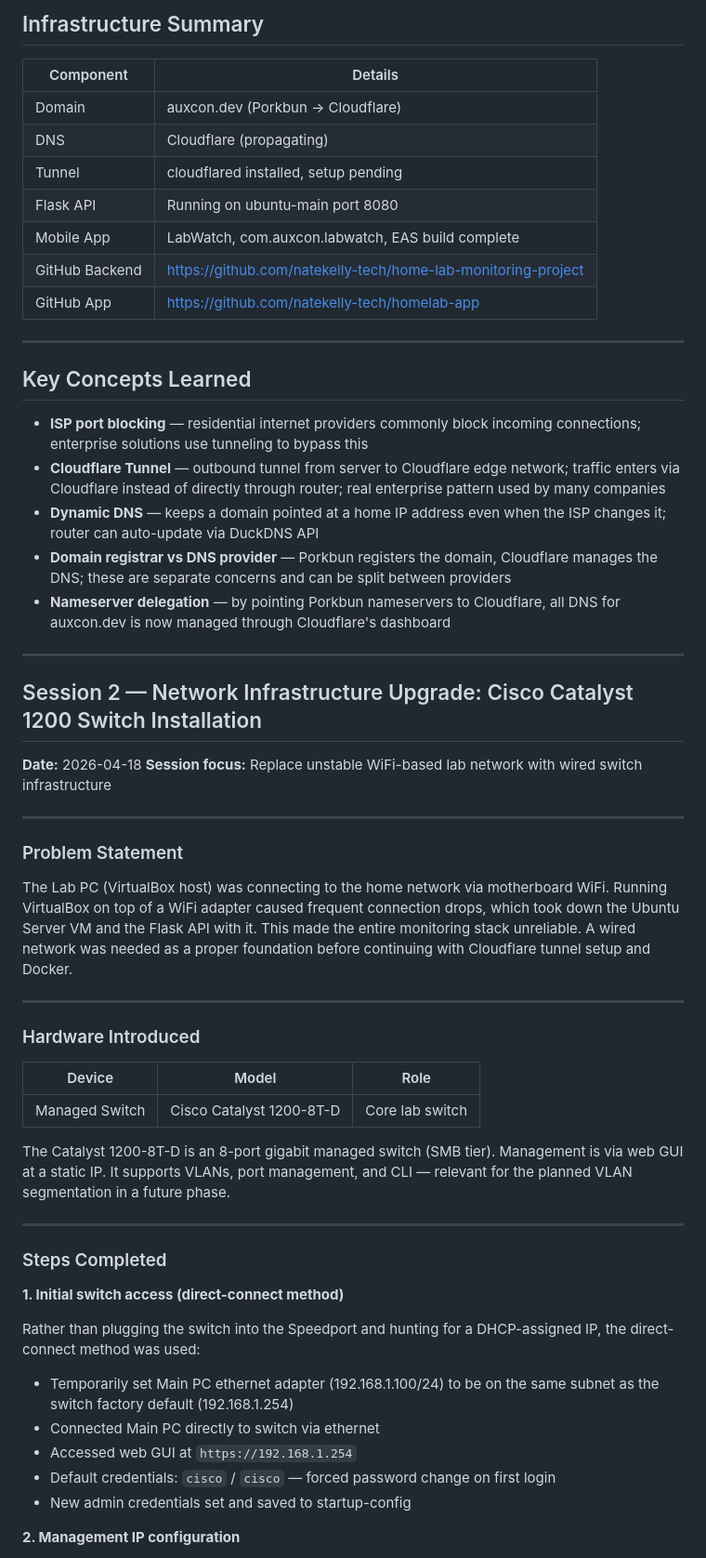
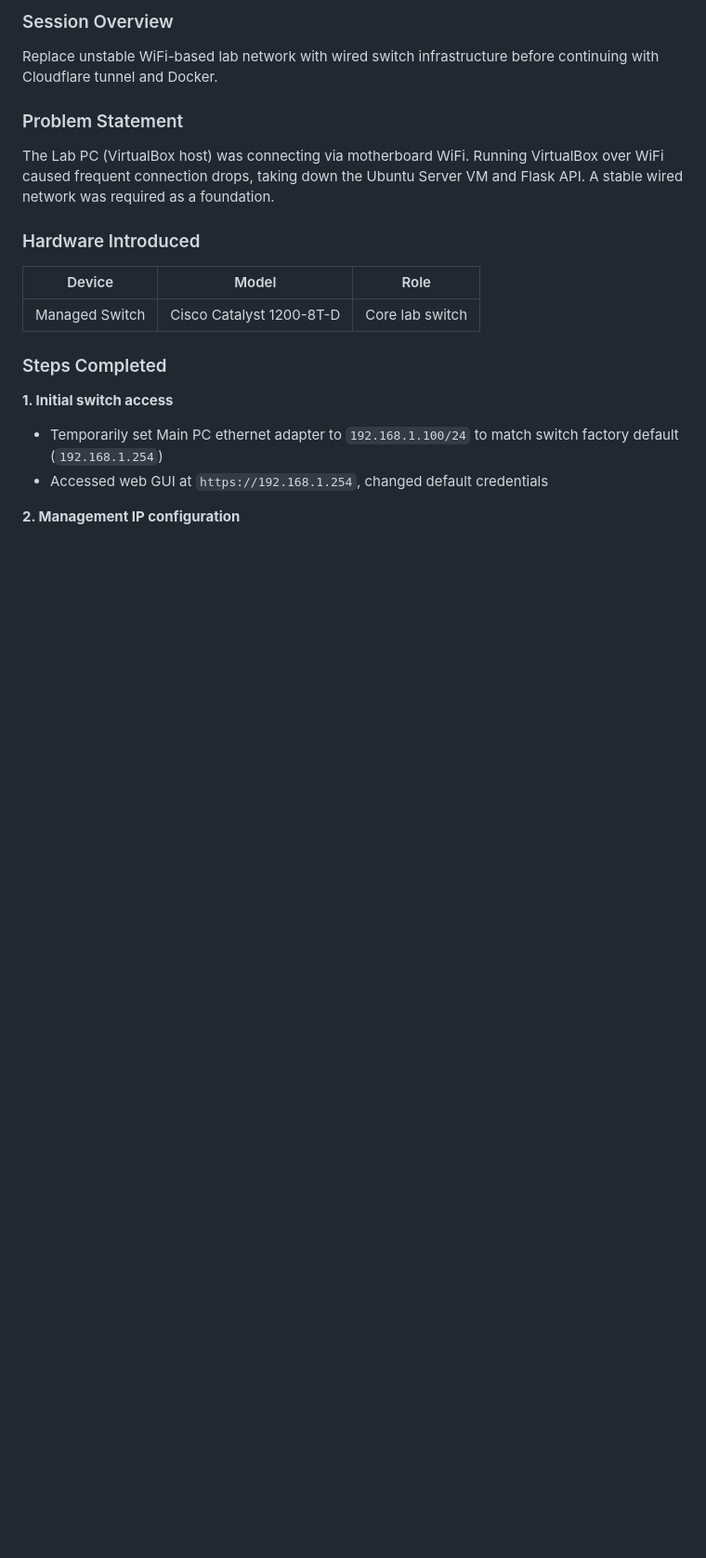
Before and after one commit to natekelly-tech/home-lab-monitoring-project, a Markdown page: docs/devlogs/devlog-2026-04-18.md, the part around one of its changes. Shown at 93% size. Drawn GitHub-style; blank space fills up the shorter version.

```diff
--- a/docs/devlogs/devlog-2026-04-18.md
+++ b/docs/devlogs/devlog-2026-04-18.md
@@ -97,36 +7,8 @@ Focused on app rebranding, external access setup, and domain/DNS infrastructure.
-## Infrastructure Summary
-| Component | Details |
-|-----------|---------|
-| Domain | auxcon.dev (Porkbun → Cloudflare) |
-| DNS | Cloudflare (propagating) |
-| Tunnel | cloudflared installed, setup pending |
-| Flask API | Running on ubuntu-main port 8080 |
-| Mobile App | LabWatch, com.auxcon.labwatch, EAS build complete |
-| GitHub Backend | https://github.com/natekelly-tech/home-lab-monitoring-project |
-| GitHub App | https://github.com/natekelly-tech/homelab-app |
-
----
-
-## Key Concepts Learned
-- **ISP port blocking** — residential internet providers commonly block incoming connections; enterprise solutions use tunneling to bypass this
-- **Cloudflare Tunnel** — outbound tunnel from server to Cloudflare edge network; traffic enters via Cloudflare instead of directly through router; real enterprise pattern used by many companies
-- **Dynamic DNS** — keeps a domain pointed at a home IP address even when the ISP changes it; router can auto-update via DuckDNS API
-- **Domain registrar vs DNS provider** — Porkbun registers the domain, Cloudflare manages the DNS; these are separate concerns and can be split between providers
-- **Nameserver delegation** — by pointing Porkbun nameservers to Cloudflare, all DNS for auxcon.dev is now managed through Cloudflare's dashboard
----
-
-## Session 2 — Network Infrastructure Upgrade: Cisco Catalyst 1200 Switch Installation
-
-**Date:** 2026-04-18
-**Session focus:** Replace unstable WiFi-based lab network with wired switch infrastructure
-
----
+### Session Overview
+Replace unstable WiFi-based lab network with wired switch infrastructure before continuing with Cloudflare tunnel and Docker.
 
 ### Problem Statement
-
-The Lab PC (VirtualBox host) was connecting to the home network via motherboard WiFi. Running VirtualBox on top of a WiFi adapter caused frequent connection drops, which took down the Ubuntu Server VM and the Flask API with it. This made the entire monitoring stack unreliable. A wired network was needed as a proper foundation before continuing with Cloudflare tunnel setup and Docker.
-
----
+The Lab PC (VirtualBox host) was connecting via motherboard WiFi. Running VirtualBox over WiFi caused frequent connection drops, taking down the Ubuntu Server VM and Flask API. A stable wired network was required as a foundation.
 
 ### Hardware Introduced
 
@@ -134,20 +16,10 @@ The Lab PC (VirtualBox host) was connecting to the home network via motherboard
 |--------|-------|------|
 | Managed Switch | Cisco Catalyst 1200-8T-D | Core lab switch |
 
-The Catalyst 1200-8T-D is an 8-port gigabit managed switch (SMB tier). Management is via web GUI at a static IP. It supports VLANs, port management, and CLI — relevant for the planned VLAN segmentation in a future phase.
-
----
-
 ### Steps Completed
 
-**1. Initial switch access (direct-connect method)**
-
-Rather than plugging the switch into the Speedport and hunting for a DHCP-assigned IP, the direct-connect method was used:
-
-- Temporarily set Main PC ethernet adapter (192.168.1.100/24) to be on the same subnet as the switch factory default (192.168.1.254)
-- Connected Main PC directly to switch via ethernet
-- Accessed web GUI at `https://192.168.1.254`
-- Default credentials: `cisco` / `cisco` — forced password change on first login
-- New admin credentials set and saved to startup-config
+**1. Initial switch access**
+- Temporarily set Main PC ethernet adapter to `192.168.1.100/24` to match switch factory default (`192.168.1.254`)
+- Accessed web GUI at `https://192.168.1.254`, changed default credentials
 
 **2. Management IP configuration**
```
Also changed, not shown: other parts of docs/devlogs/devlog-2026-04-18.md (+105 -145 lines), docs/devlogs/devlog-2026-04-16.md (added, +91 -0 lines), docs/devlogs/devlog-2026-04-17.md (+56 -52 lines).
